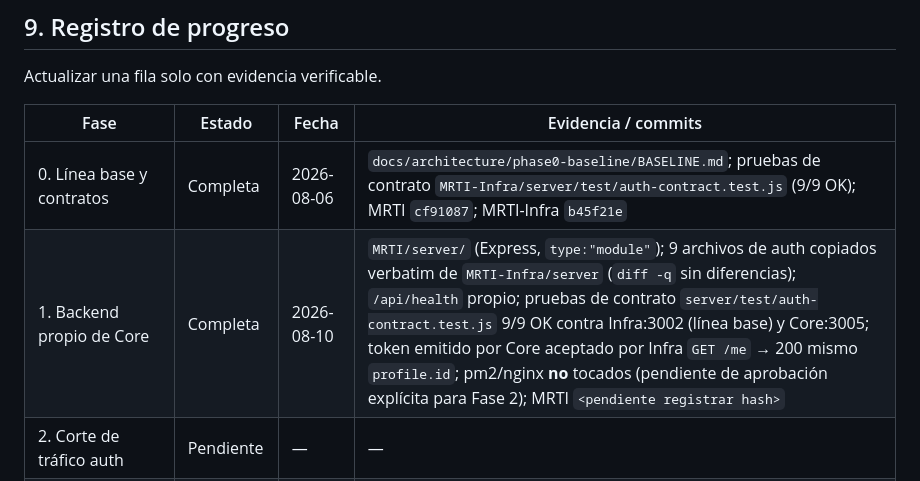
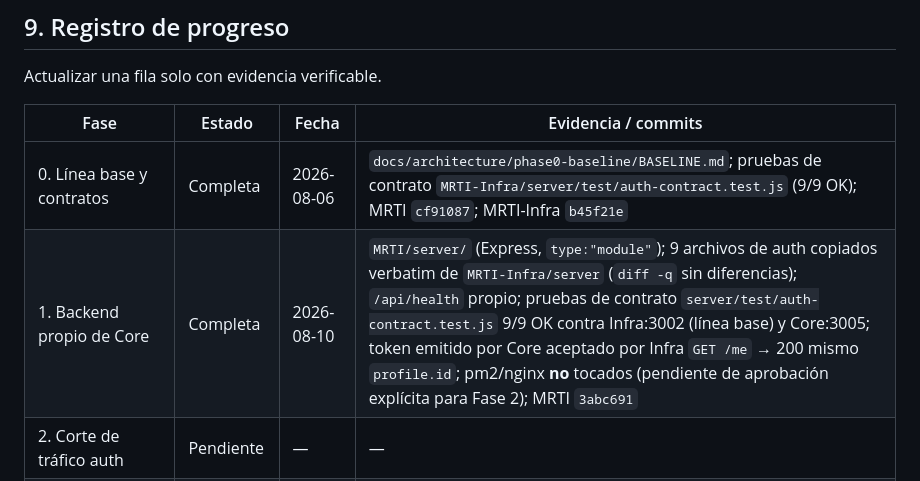
Before and after one commit to jromanMRT/MRTI, a Markdown page: docs/architecture/CORE_INFRA_MIGRATION_GUIDE.md, the part around the change. GitHub-like rendering.

Commit message:
Record Phase 1 commit hash in Core/Infra migration guide
Co-Authored-By: Claude Sonnet 5 <noreply@anthropic.com>

```diff
--- a/docs/architecture/CORE_INFRA_MIGRATION_GUIDE.md
+++ b/docs/architecture/CORE_INFRA_MIGRATION_GUIDE.md
@@ -374,7 +374,7 @@ Actualizar una fila solo con evidencia verificable.
 | Fase | Estado | Fecha | Evidencia / commits |
 |---|---|---|---|
 | 0. Línea base y contratos | Completa | 2026-08-06 | `docs/architecture/phase0-baseline/BASELINE.md`; pruebas de contrato `MRTI-Infra/server/test/auth-contract.test.js` (9/9 OK); MRTI `cf91087`; MRTI-Infra `b45f21e` |
-| 1. Backend propio de Core | Completa | 2026-08-10 | `MRTI/server/` (Express, `type:"module"`); 9 archivos de auth copiados verbatim de `MRTI-Infra/server` (`diff -q` sin diferencias); `/api/health` propio; pruebas de contrato `server/test/auth-contract.test.js` 9/9 OK contra Infra:3002 (línea base) y Core:3005; token emitido por Core aceptado por Infra `GET /me` → 200 mismo `profile.id`; pm2/nginx **no** tocados (pendiente de aprobación explícita para Fase 2); MRTI `<pendiente registrar hash>` |
+| 1. Backend propio de Core | Completa | 2026-08-10 | `MRTI/server/` (Express, `type:"module"`); 9 archivos de auth copiados verbatim de `MRTI-Infra/server` (`diff -q` sin diferencias); `/api/health` propio; pruebas de contrato `server/test/auth-contract.test.js` 9/9 OK contra Infra:3002 (línea base) y Core:3005; token emitido por Core aceptado por Infra `GET /me` → 200 mismo `profile.id`; pm2/nginx **no** tocados (pendiente de aprobación explícita para Fase 2); MRTI `3abc691` |
 | 2. Corte de tráfico auth | Pendiente | — | — |
 | 3. Base `mrti_core` | Pendiente | — | — |
 | 4. Consumidores a Core | Pendiente | — | — |
```
